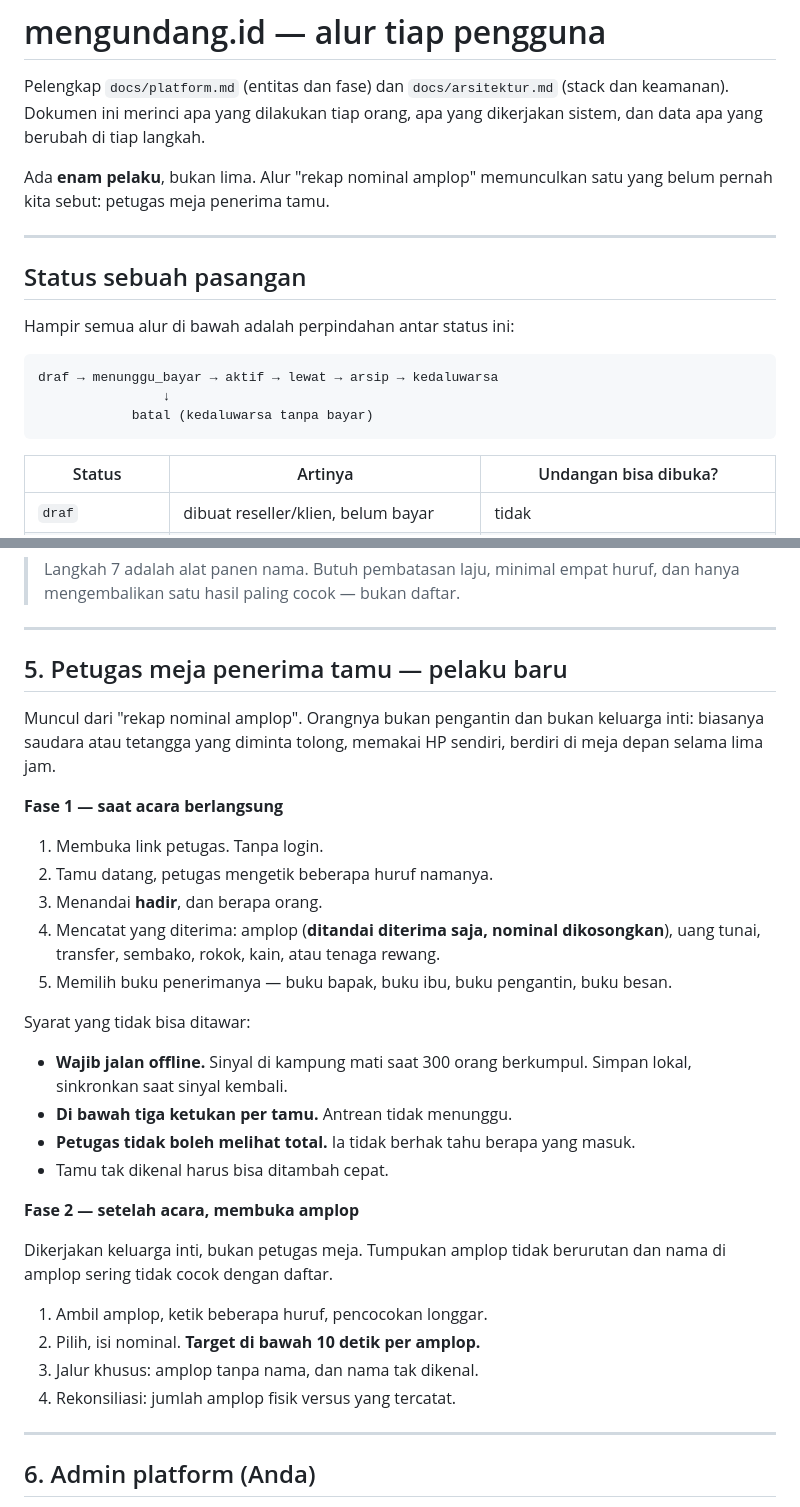
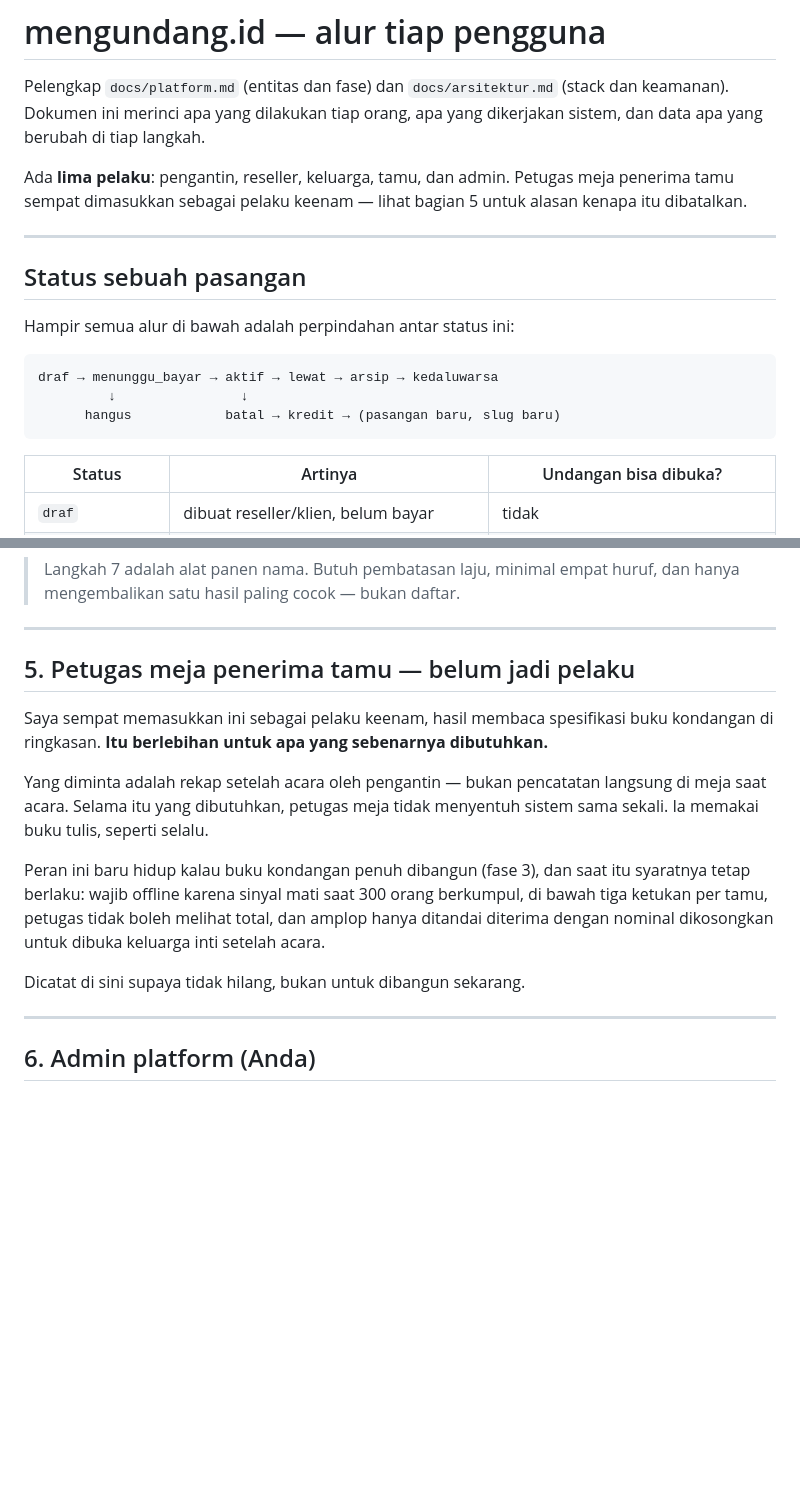
Before and after one commit to rianaditro/undangan-digital-rian-aini, a Markdown page: docs/alur-pengguna.md, 2 parts joined by grey strips. GitHub-like rendering; blank space fills up the shorter version.

````diff
--- a/docs/alur-pengguna.md
+++ b/docs/alur-pengguna.md
@@ -4,8 +4,9 @@ Pelengkap `docs/platform.md` (entitas dan fase) dan `docs/arsitektur.md`
 (stack dan keamanan). Dokumen ini merinci apa yang dilakukan tiap orang,
 apa yang dikerjakan sistem, dan data apa yang berubah di tiap langkah.
 
-Ada **enam pelaku**, bukan lima. Alur "rekap nominal amplop" memunculkan
-satu yang belum pernah kita sebut: petugas meja penerima tamu.
+Ada **lima pelaku**: pengantin, reseller, keluarga, tamu, dan admin.
+Petugas meja penerima tamu sempat dimasukkan sebagai pelaku keenam —
+lihat bagian 5 untuk alasan kenapa itu dibatalkan.
 
 ---
 
@@ -15,8 +16,8 @@ Hampir semua alur di bawah adalah perpindahan antar status ini:
 
 ```
 draf → menunggu_bayar → aktif → lewat → arsip → kedaluwarsa
-                ↓
-            batal (kedaluwarsa tanpa bayar)
+         ↓                ↓
+      hangus            batal → kredit → (pasangan baru, slug baru)
 ```
 
 | Status | Artinya | Undangan bisa dibuka? |
@@ -225,41 +287,24 @@ Langkah 7 dan 8 keduanya baru.
 
 ---
 
-## 5. Petugas meja penerima tamu — pelaku baru
+## 5. Petugas meja penerima tamu — belum jadi pelaku
 
-Muncul dari "rekap nominal amplop". Orangnya bukan pengantin dan bukan
-keluarga inti: biasanya saudara atau tetangga yang diminta tolong,
-memakai HP sendiri, berdiri di meja depan selama lima jam.
+Saya sempat memasukkan ini sebagai pelaku keenam, hasil membaca
+spesifikasi buku kondangan di ringkasan. **Itu berlebihan untuk apa yang
+sebenarnya dibutuhkan.**
 
-**Fase 1 — saat acara berlangsung**
+Yang diminta adalah rekap setelah acara oleh pengantin — bukan
+pencatatan langsung di meja saat acara. Selama itu yang dibutuhkan,
+petugas meja tidak menyentuh sistem sama sekali. Ia memakai buku tulis,
+seperti selalu.
 
-1. Membuka link petugas. Tanpa login.
-2. Tamu datang, petugas mengetik beberapa huruf namanya.
-3. Menandai **hadir**, dan berapa orang.
-4. Mencatat yang diterima: amplop (**ditandai diterima saja, nominal
-   dikosongkan**), uang tunai, transfer, sembako, rokok, kain, atau
-   tenaga rewang.
-5. Memilih buku penerimanya — buku bapak, buku ibu, buku pengantin, buku
-   besan.
+Peran ini baru hidup kalau buku kondangan penuh dibangun (fase 3), dan
+saat itu syaratnya tetap berlaku: wajib offline karena sinyal mati saat
+300 orang berkumpul, di bawah tiga ketukan per tamu, petugas tidak boleh
+melihat total, dan amplop hanya ditandai diterima dengan nominal
+dikosongkan untuk dibuka keluarga inti setelah acara.
 
-Syarat yang tidak bisa ditawar:
-
-- **Wajib jalan offline.** Sinyal di kampung mati saat 300 orang
-  berkumpul. Simpan lokal, sinkronkan saat sinyal kembali.
-- **Di bawah tiga ketukan per tamu.** Antrean tidak menunggu.
-- **Petugas tidak boleh melihat total.** Ia tidak berhak tahu berapa yang
-  masuk.
-- Tamu tak dikenal harus bisa ditambah cepat.
-
-**Fase 2 — setelah acara, membuka amplop**
-
-Dikerjakan keluarga inti, bukan petugas meja. Tumpukan amplop tidak
-berurutan dan nama di amplop sering tidak cocok dengan daftar.
-
-1. Ambil amplop, ketik beberapa huruf, pencocokan longgar.
-2. Pilih, isi nominal. **Target di bawah 10 detik per amplop.**
-3. Jalur khusus: amplop tanpa nama, dan nama tak dikenal.
-4. Rekonsiliasi: jumlah amplop fisik versus yang tercatat.
+Dicatat di sini supaya tidak hilang, bukan untuk dibangun sekarang.
 
 ---
 
````
Also changed, not shown: other parts of docs/alur-pengguna.md (+104 -42 lines), docs/platform.md (+10 -3 lines).
